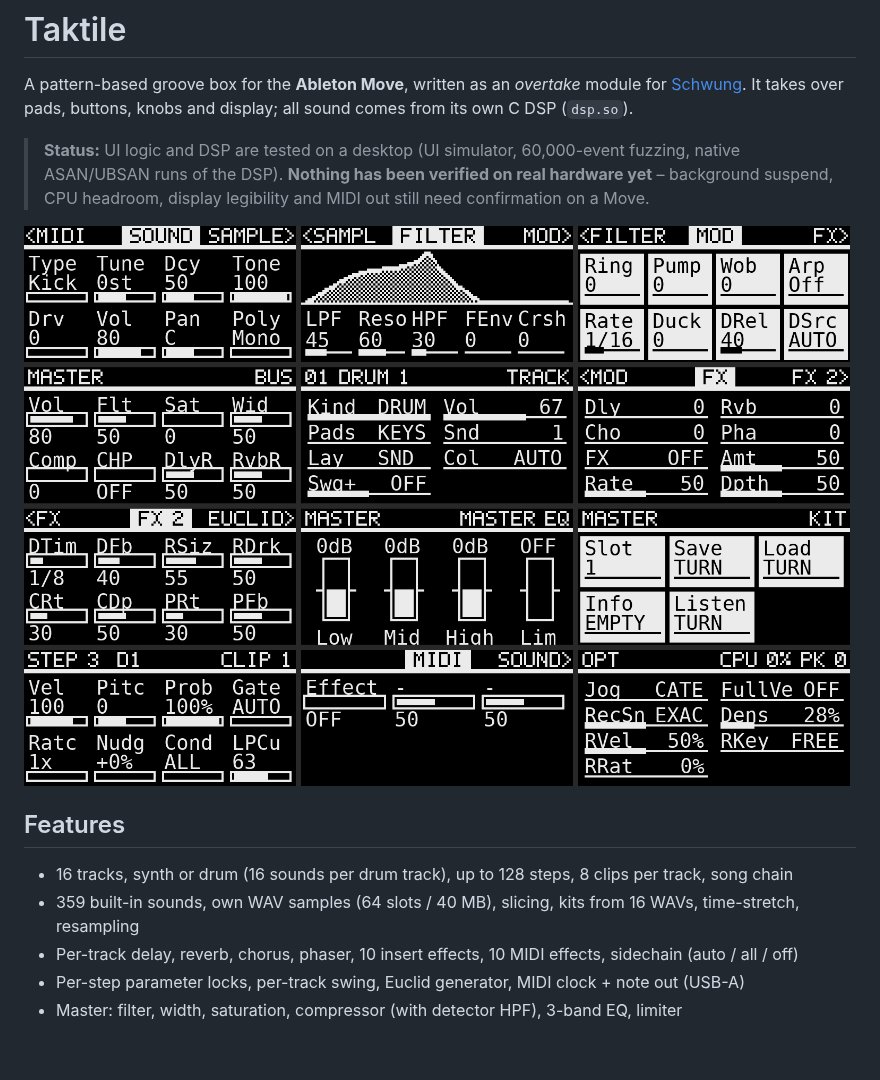
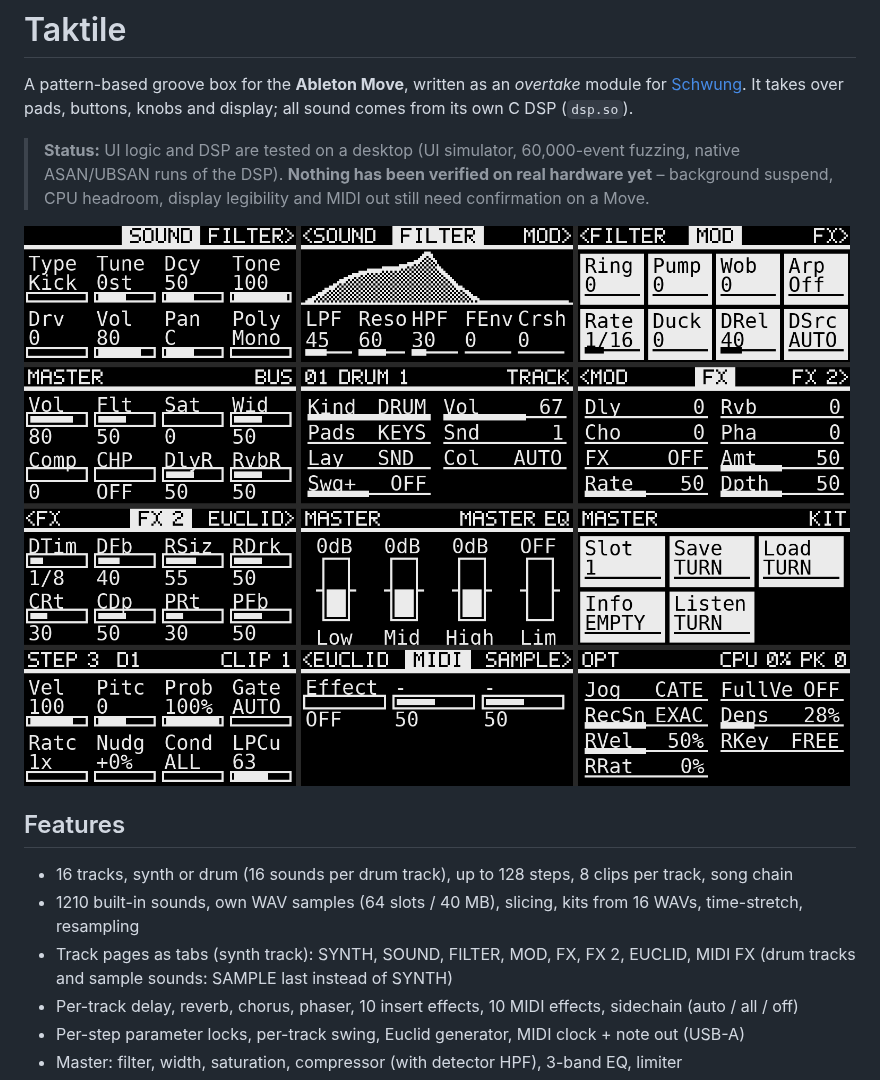
Before and after one commit to taktonmusic/Taktile, a Markdown page: taktile/README.md, the part around the change. GitHub-like rendering; pictures changed too: taktile/docs/display-preview.png; blank space fills up the shorter version.

```diff
--- a/taktile/README.md
+++ b/taktile/README.md
@@ -8,7 +8,8 @@ A pattern-based groove box for the **Ableton Move**, written as an *overtake* mo
 
 ## Features
 - 16 tracks, synth or drum (16 sounds per drum track), up to 128 steps, 8 clips per track, song chain
-- 359 built-in sounds, own WAV samples (64 slots / 40 MB), slicing, kits from 16 WAVs, time-stretch, resampling
+- 1210 built-in sounds, own WAV samples (64 slots / 40 MB), slicing, kits from 16 WAVs, time-stretch, resampling
+- Track pages as tabs (synth track): SYNTH, SOUND, FILTER, MOD, FX, FX 2, EUCLID, MIDI FX (drum tracks and sample sounds: SAMPLE last instead of SYNTH)
 - Per-track delay, reverb, chorus, phaser, 10 insert effects, 10 MIDI effects, sidechain (auto / all / off)
 - Per-step parameter locks, per-track swing, Euclid generator, MIDI clock + note out (USB-A)
 - Master: filter, width, saturation, compressor (with detector HPF), 3-band EQ, limiter
```
Also changed, not shown: README.md (+2 -1 lines), 3 other files.
